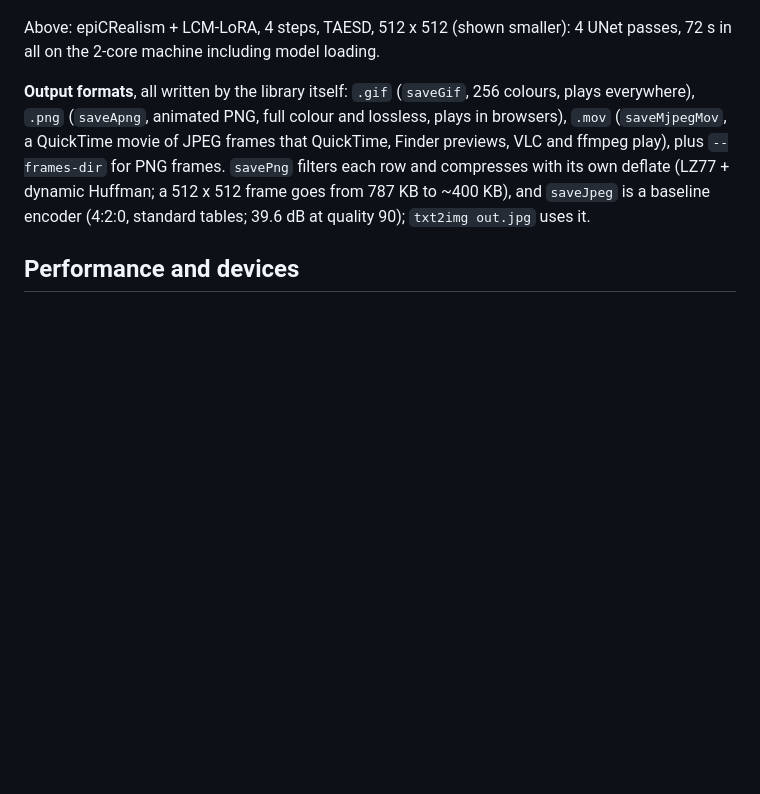
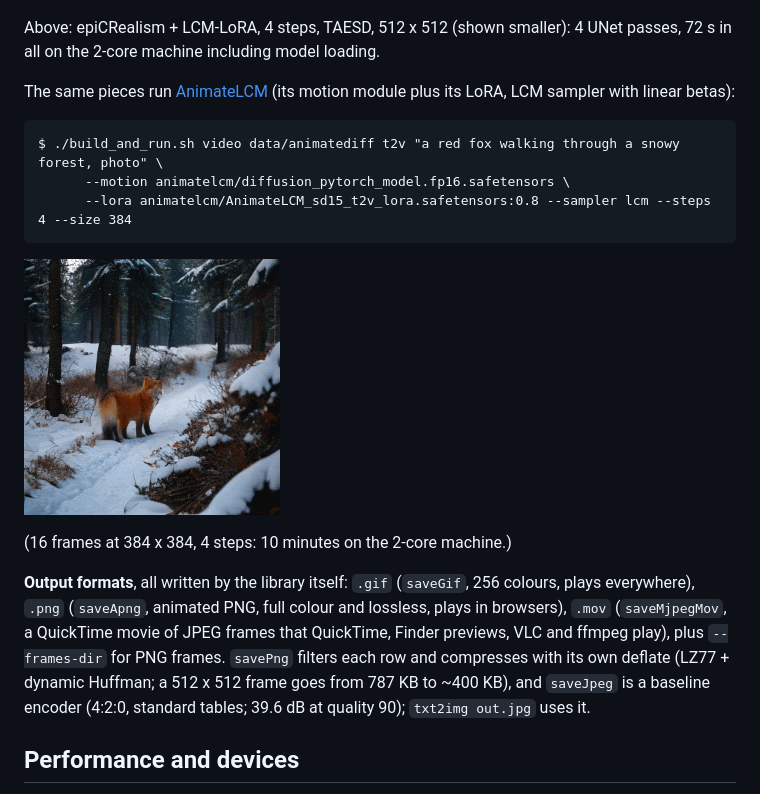
Before and after one commit to sberkan09/NeuraCraft, a Markdown page: README.md, the part around the change. Rendered like a GitHub page; pictures changed too: docs/images/video_animatelcm.gif (added); blank space fills up the shorter version.

Commit message:
docs: AnimateLCM sample (motion module + LoRA + LCM sampler)
Co-Authored-By: Claude Opus 5.5 <noreply@anthropic.com>
Claude-Session: https://claude.ai/code/session_011u662kjofSSA8KGvDHNvC1

````diff
--- a/README.md
+++ b/README.md
@@ -496,6 +496,19 @@ $ ./build_and_run.sh txt2img data/animatediff "portrait photo of an old fisherma
 Above: epiCRealism + LCM-LoRA, 4 steps, TAESD, 512 x 512 (shown smaller):
 4 UNet passes, 72 s in all on the 2-core machine including model loading.
 
+The same pieces run [AnimateLCM](https://huggingface.co/wangfuyun/AnimateLCM)
+(its motion module plus its LoRA, LCM sampler with linear betas):
+
+```
+$ ./build_and_run.sh video data/animatediff t2v "a red fox walking through a snowy forest, photo" \
+      --motion animatelcm/diffusion_pytorch_model.fp16.safetensors \
+      --lora animatelcm/AnimateLCM_sd15_t2v_lora.safetensors:0.8 --sampler lcm --steps 4 --size 384
+```
+
+<p><img src="docs/images/video_animatelcm.gif" width="256"></p>
+
+(16 frames at 384 x 384, 4 steps: 10 minutes on the 2-core machine.)
+
 **Output formats**, all written by the library itself: `.gif` (`saveGif`,
 256 colours, plays everywhere), `.png` (`saveApng`, animated PNG, full
 colour and lossless, plays in browsers), `.mov` (`saveMjpegMov`, a QuickTime
````
